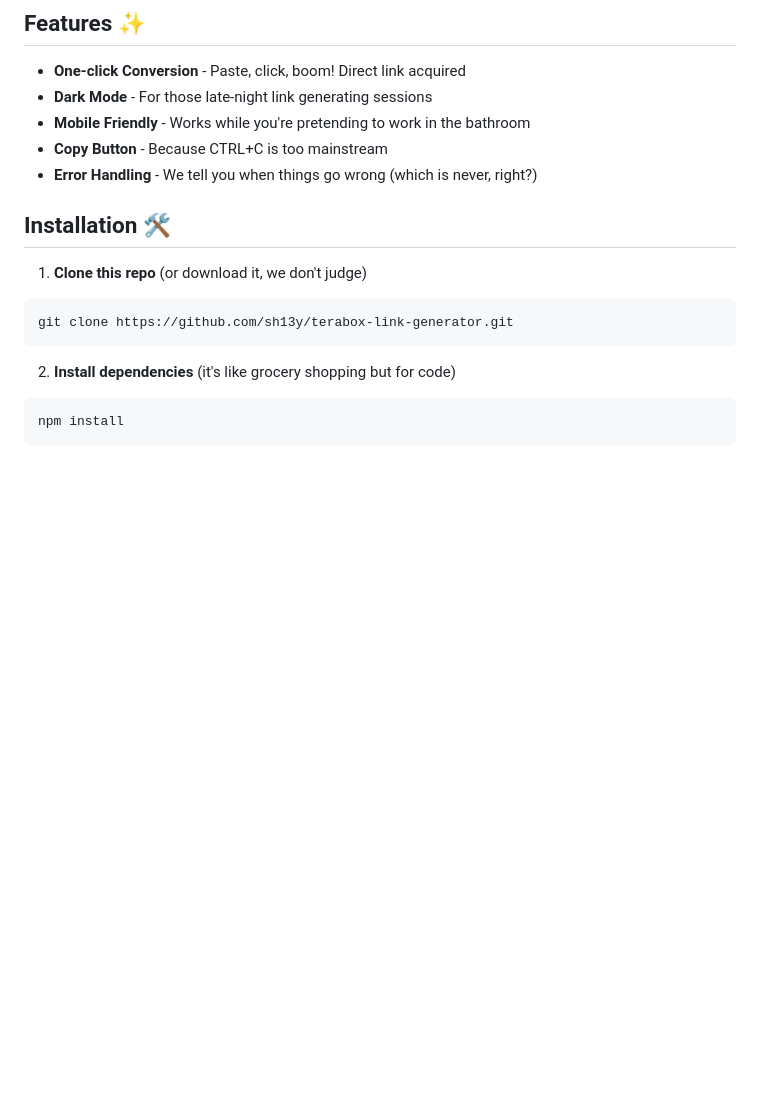
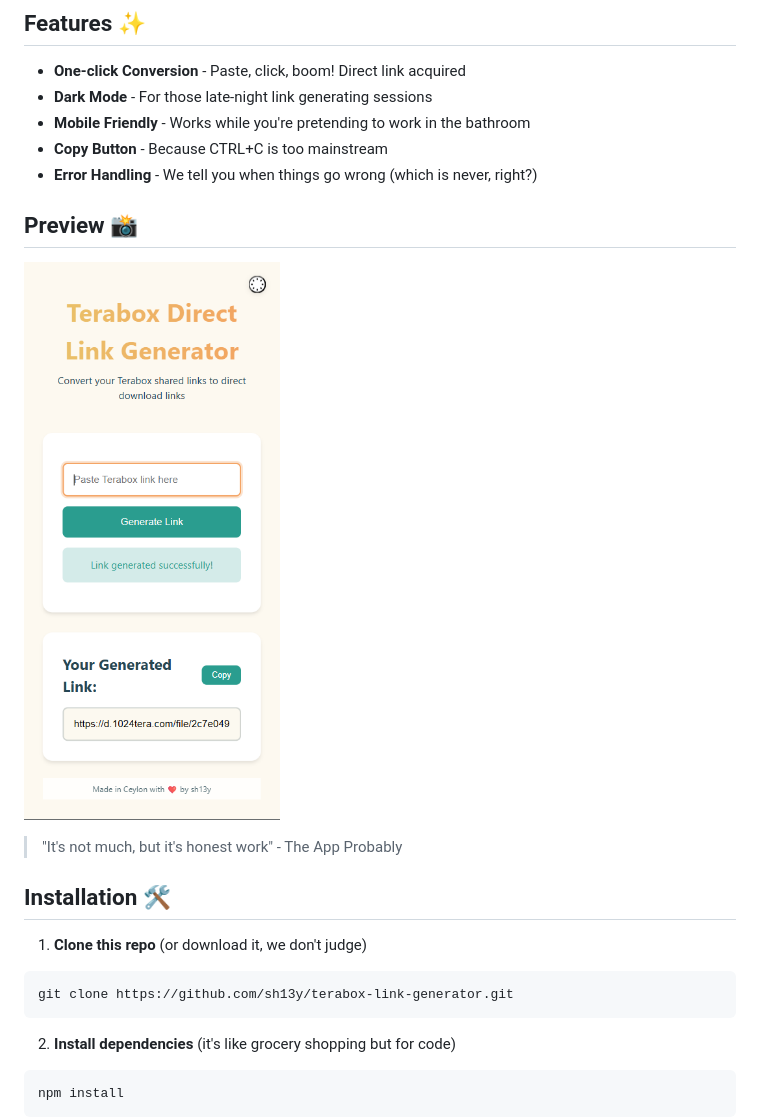
Before and after one commit to sh13y/Terabox-Direct-Link-Genarator, a Markdown page: README.md, the part around the change. Rendered like a GitHub page; pictures changed too: assets/screenshot.png (added); blank space fills up the shorter version.

```diff
--- a/README.md
+++ b/README.md
@@ -15,6 +15,12 @@ Convert those pesky Terabox shared links into direct download URLs faster than y
 - **Mobile Friendly** - Works while you're pretending to work in the bathroom
 - **Copy Button** - Because CTRL+C is too mainstream
 - **Error Handling** - We tell you when things go wrong (which is never, right?)
+
+## Preview 📸
+
+![Terabox Link Generator Interface](./assets/screenshot.png)
+
+> "It's not much, but it's honest work" - The App Probably
 
 ## Installation 🛠️
 
```
Also changed, not shown: 2 other files.
